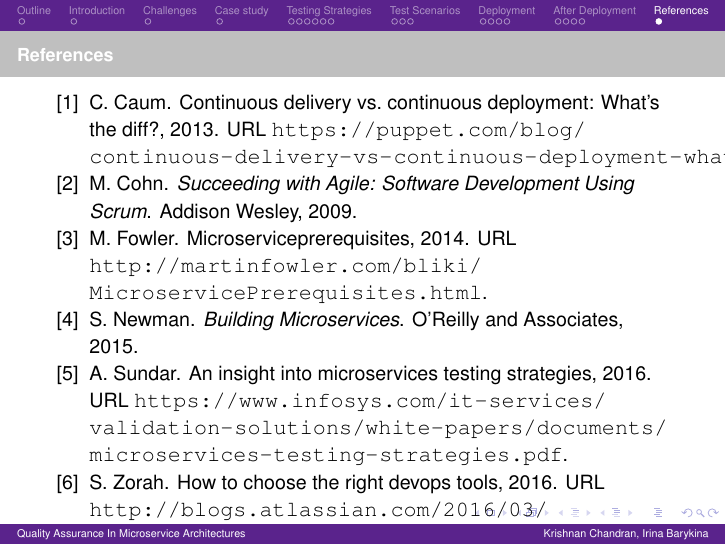
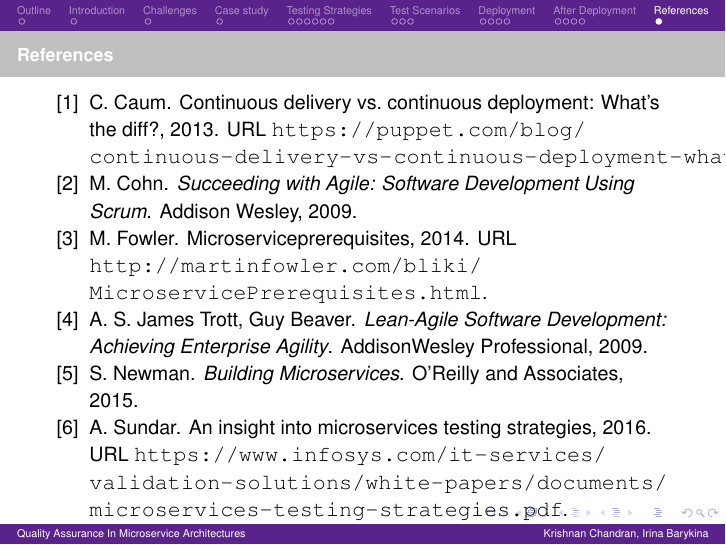
Before and after one commit to krishnanpc/presentations, LaTeX slides (SoftwareArchitecture/document.tex, which reads SoftwareArchitecture/references.bib): page 25 of 25. Compiled offline with pdfLaTeX.

Commit message:
add reference

```diff
--- a/SoftwareArchitecture/references.bib
+++ b/SoftwareArchitecture/references.bib
@@ -65,3 +65,10 @@
     year      = "2013",
     url       = "https://puppet.com/blog/continuous-delivery-vs-continuous-deployment-what-s-diff"
 }
+
+@book{trott,
+    author    = "James Trott, Guy Beaver, Alan Shalloway",
+    title     = "Lean-Agile Software Development: Achieving Enterprise Agility",
+    year      = "2009",
+    publisher = "AddisonWesley Professional",
+}
```
Also changed, not shown: SoftwareArchitecture/document.tex (+1 -1 lines), SoftwareArchitecture/document.pdf, 1 other file.
